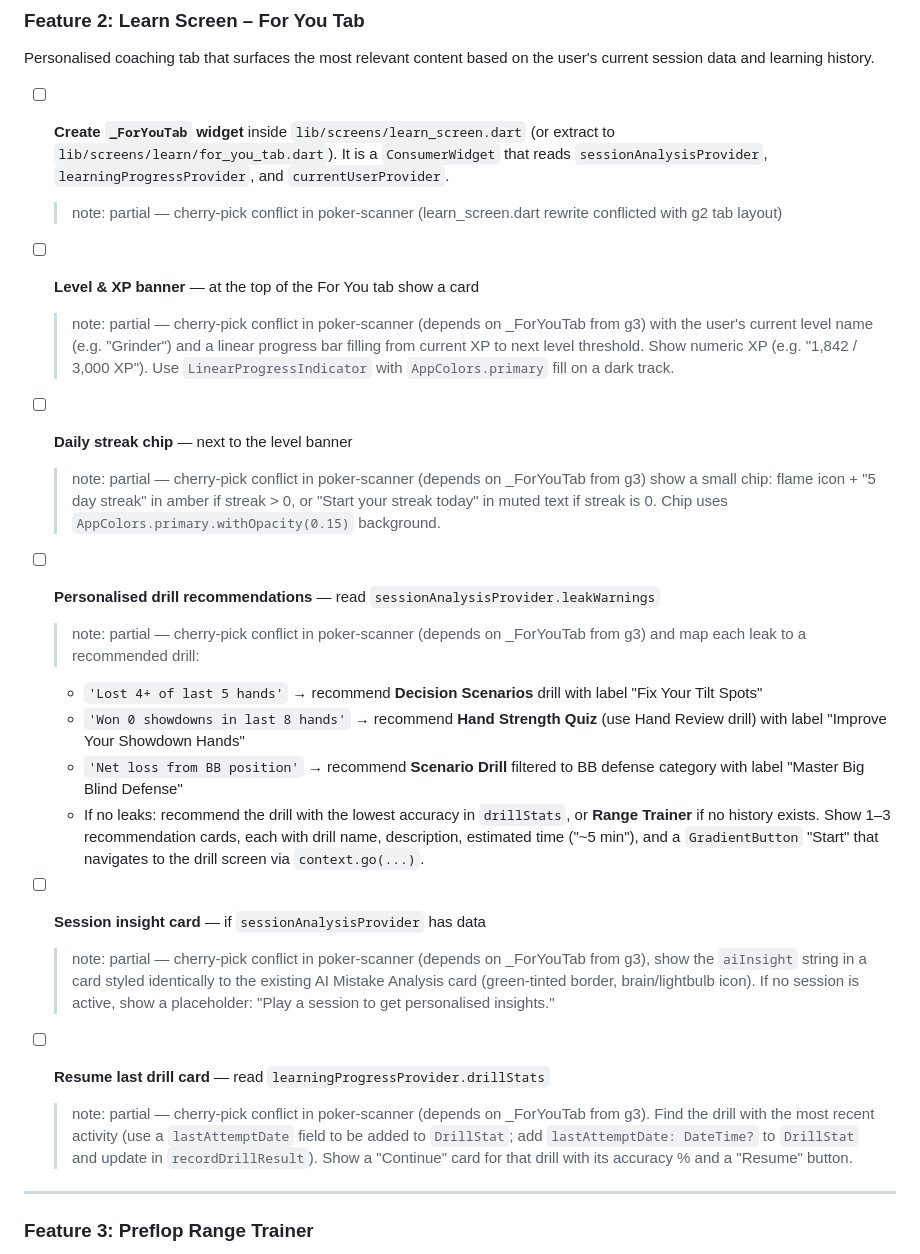
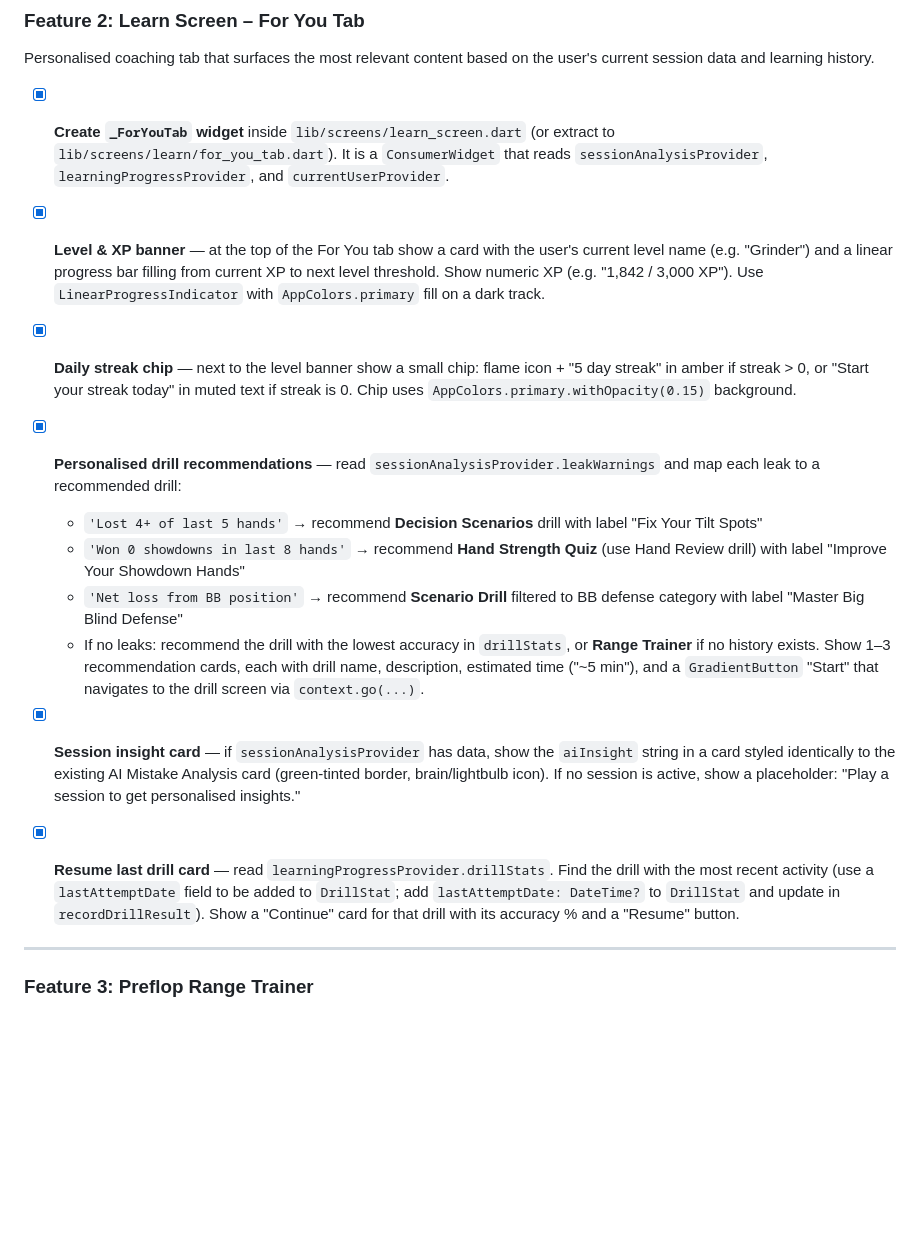
Before and after one commit to Rik-Stokmans/PokerScanner, a Markdown page: TODOS.md, the part around the change. Rendered like a GitHub page; blank space fills up the shorter version.

Commit message:
chore: tick resolved todos

```diff
--- a/TODOS.md
+++ b/TODOS.md
@@ -215,28 +215,22 @@ This is the foundation for all drills. Drill completions award XP; XP unlocks le
 
 Personalised coaching tab that surfaces the most relevant content based on the user's current session data and learning history.
 
-- [ ] **Create `_ForYouTab` widget** inside `lib/screens/learn_screen.dart` (or extract to `lib/screens/learn/for_you_tab.dart`). It is a `ConsumerWidget` that reads `sessionAnalysisProvider`, `learningProgressProvider`, and `currentUserProvider`.
-  > note: partial — cherry-pick conflict in poker-scanner (learn_screen.dart rewrite conflicted with g2 tab layout)
+- [x] **Create `_ForYouTab` widget** inside `lib/screens/learn_screen.dart` (or extract to `lib/screens/learn/for_you_tab.dart`). It is a `ConsumerWidget` that reads `sessionAnalysisProvider`, `learningProgressProvider`, and `currentUserProvider`.
 
-- [ ] **Level & XP banner** — at the top of the For You tab show a card
-  > note: partial — cherry-pick conflict in poker-scanner (depends on _ForYouTab from g3) with the user's current level name (e.g. "Grinder") and a linear progress bar filling from current XP to next level threshold. Show numeric XP (e.g. "1,842 / 3,000 XP"). Use `LinearProgressIndicator` with `AppColors.primary` fill on a dark track.
+- [x] **Level & XP banner** — at the top of the For You tab show a card with the user's current level name (e.g. "Grinder") and a linear progress bar filling from current XP to next level threshold. Show numeric XP (e.g. "1,842 / 3,000 XP"). Use `LinearProgressIndicator` with `AppColors.primary` fill on a dark track.
 
-- [ ] **Daily streak chip** — next to the level banner
-  > note: partial — cherry-pick conflict in poker-scanner (depends on _ForYouTab from g3) show a small chip: flame icon + "5 day streak" in amber if streak > 0, or "Start your streak today" in muted text if streak is 0. Chip uses `AppColors.primary.withOpacity(0.15)` background.
+- [x] **Daily streak chip** — next to the level banner show a small chip: flame icon + "5 day streak" in amber if streak > 0, or "Start your streak today" in muted text if streak is 0. Chip uses `AppColors.primary.withOpacity(0.15)` background.
 
-- [ ] **Personalised drill recommendations** — read `sessionAnalysisProvider.leakWarnings`
-  > note: partial — cherry-pick conflict in poker-scanner (depends on _ForYouTab from g3) and map each leak to a recommended drill:
+- [x] **Personalised drill recommendations** — read `sessionAnalysisProvider.leakWarnings` and map each leak to a recommended drill:
   - `'Lost 4+ of last 5 hands'` → recommend **Decision Scenarios** drill with label "Fix Your Tilt Spots"
   - `'Won 0 showdowns in last 8 hands'` → recommend **Hand Strength Quiz** (use Hand Review drill) with label "Improve Your Showdown Hands"
   - `'Net loss from BB position'` → recommend **Scenario Drill** filtered to BB defense category with label "Master Big Blind Defense"
   - If no leaks: recommend the drill with the lowest accuracy in `drillStats`, or **Range Trainer** if no history exists.
   Show 1–3 recommendation cards, each with drill name, description, estimated time ("~5 min"), and a `GradientButton` "Start" that navigates to the drill screen via `context.go(...)`.
 
-- [ ] **Session insight card** — if `sessionAnalysisProvider` has data
-  > note: partial — cherry-pick conflict in poker-scanner (depends on _ForYouTab from g3), show the `aiInsight` string in a card styled identically to the existing AI Mistake Analysis card (green-tinted border, brain/lightbulb icon). If no session is active, show a placeholder: "Play a session to get personalised insights."
+- [x] **Session insight card** — if `sessionAnalysisProvider` has data, show the `aiInsight` string in a card styled identically to the existing AI Mistake Analysis card (green-tinted border, brain/lightbulb icon). If no session is active, show a placeholder: "Play a session to get personalised insights."
 
-- [ ] **Resume last drill card** — read `learningProgressProvider.drillStats`
-  > note: partial — cherry-pick conflict in poker-scanner (depends on _ForYouTab from g3). Find the drill with the most recent activity (use a `lastAttemptDate` field to be added to `DrillStat`; add `lastAttemptDate: DateTime?` to `DrillStat` and update in `recordDrillResult`). Show a "Continue" card for that drill with its accuracy % and a "Resume" button.
+- [x] **Resume last drill card** — read `learningProgressProvider.drillStats`. Find the drill with the most recent activity (use a `lastAttemptDate` field to be added to `DrillStat`; add `lastAttemptDate: DateTime?` to `DrillStat` and update in `recordDrillResult`). Show a "Continue" card for that drill with its accuracy % and a "Resume" button.
 
 ---
 
```
